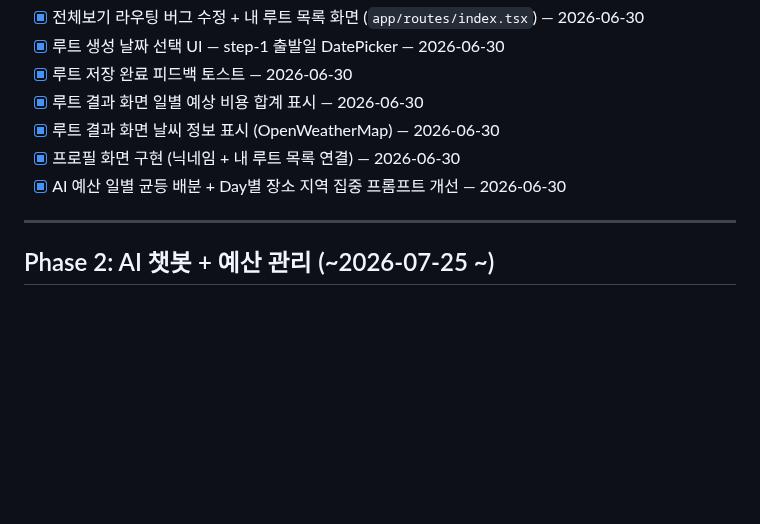
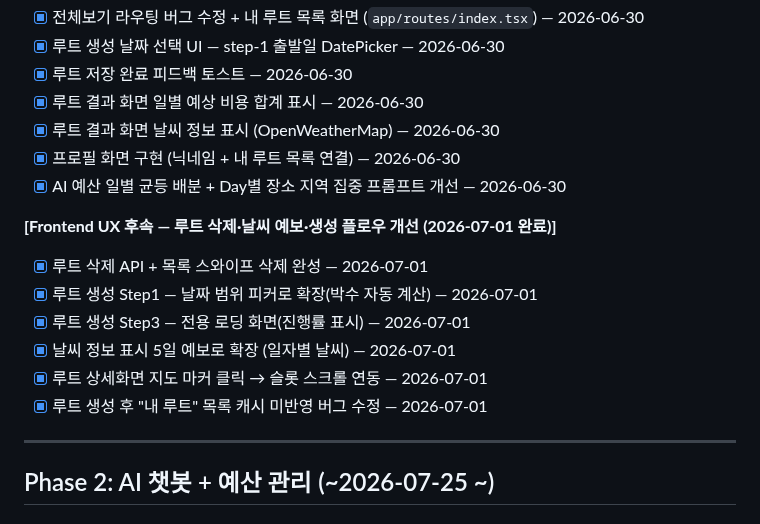
Before and after one commit to Cloumy-app/cloumy, a Markdown page: planning/milestones.md, the part around the change. GitHub-like rendering; blank space fills up the shorter version.

Commit message:
docs: 📝 [공통] 2026-07-01 완료 항목 milestones 반영
루트 삭제 API, 날씨 5일 예보, Step1/3 개선, 지도 마커 연동, 캐시 무효화
버그 수정 등 이번 세션 완료 항목을 milestones.md에 추가.

Co-Authored-By: Claude Sonnet 5 <noreply@anthropic.com>

```diff
--- a/planning/milestones.md
+++ b/planning/milestones.md
@@ -161,6 +161,14 @@ Cloumy의 핵심 가치 — AI 루트 생성 완성 (앱 확인 중심 반복
 - [x] 프로필 화면 구현 (닉네임 + 내 루트 목록 연결) — 2026-06-30
 - [x] AI 예산 일별 균등 배분 + Day별 장소 지역 집중 프롬프트 개선 — 2026-06-30
 
+**[Frontend UX 후속 — 루트 삭제·날씨 예보·생성 플로우 개선 (2026-07-01 완료)]**
+- [x] 루트 삭제 API + 목록 스와이프 삭제 완성 — 2026-07-01
+- [x] 루트 생성 Step1 — 날짜 범위 피커로 확장(박수 자동 계산) — 2026-07-01
+- [x] 루트 생성 Step3 — 전용 로딩 화면(진행률 표시) — 2026-07-01
+- [x] 날씨 정보 표시 5일 예보로 확장 (일자별 날씨) — 2026-07-01
+- [x] 루트 상세화면 지도 마커 클릭 → 슬롯 스크롤 연동 — 2026-07-01
+- [x] 루트 생성 후 "내 루트" 목록 캐시 미반영 버그 수정 — 2026-07-01
+
 ---
 
 ## Phase 2: AI 챗봇 + 예산 관리 (~2026-07-25 ~)
```
